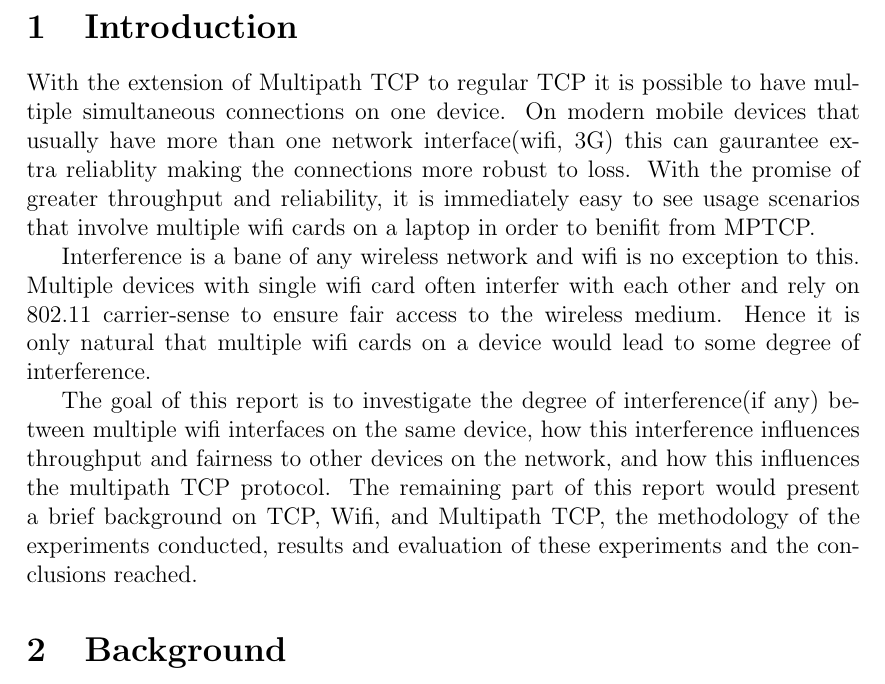
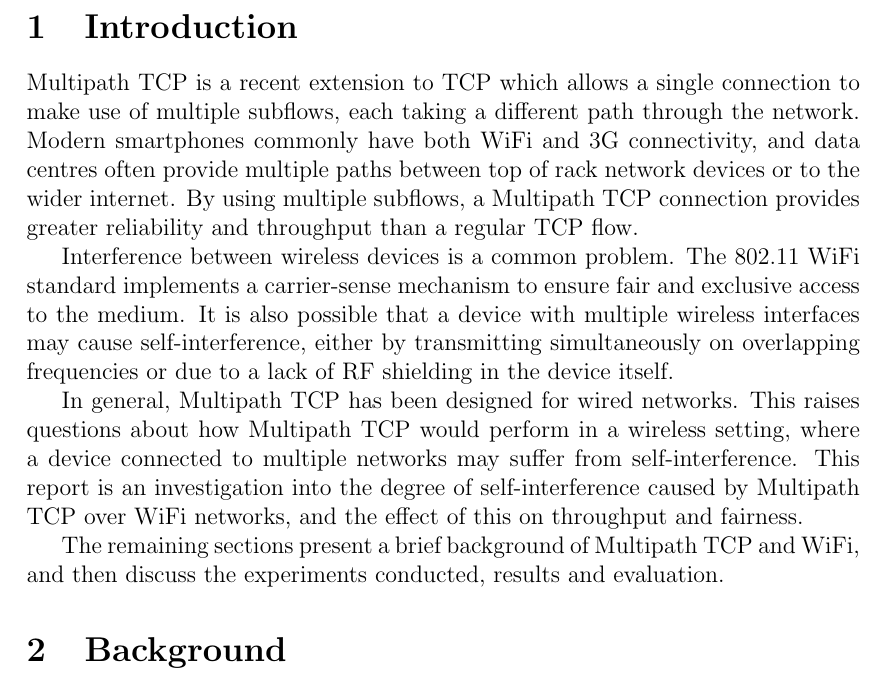
Before and after one commit to jamesbarlow/mptcp, a LaTeX paper (report/report.tex, which reads report/sections/introduction.tex): part of page 2 of 20, cut so that both start at the same text. Compiled offline with pdfLaTeX.

Commit message:
Updated introduction.

```diff
--- a/report/sections/introduction.tex
+++ b/report/sections/introduction.tex
@@ -1,21 +1,7 @@
-With the extension of Multipath TCP to regular TCP it is possible to have
-multiple simultaneous connections on one device. On modern mobile devices that
-usually have more than one network interface(wifi, 3G) this can gaurantee extra
-reliablity making the connections more robust to loss. With the promise of
-greater throughput and reliability, it is immediately easy to see usage
-scenarios that involve  multiple wifi cards on a laptop in order to benifit from
-MPTCP.
+Multipath TCP is a recent extension to TCP which allows a single connection to make use of multiple subflows, each taking a different path through the network. Modern smartphones commonly  have both WiFi and 3G connectivity, and data centres often provide multiple paths between top of rack network devices or to the wider internet. By using multiple subflows, a Multipath TCP connection provides greater reliability and throughput than a regular TCP flow.
 
-Interference is a bane of any wireless network and wifi is no exception to this.
-Multiple devices with single wifi card often interfer with each other and rely
-on 802.11 carrier-sense to ensure fair access to the wireless medium. Hence it
-is only natural that multiple wifi cards on a device would lead to some degree
-of interference.
+Interference between wireless devices is a common problem. The 802.11 WiFi standard implements a carrier-sense mechanism to ensure fair and exclusive access to the medium. It is also possible that a device with multiple wireless interfaces may cause self-interference, either by transmitting simultaneously on overlapping frequencies or due to a lack of RF shielding in the device itself.
 
-The goal of this report is to investigate the degree of interference(if any)
-between multiple wifi interfaces on the same device, how this interference
-influences throughput and fairness to other devices on the network, and how this
-influences the multipath TCP protocol. The remaining part of this report would
-present a brief background on TCP, Wifi, and Multipath TCP, the methodology of
-the experiments conducted, results and evaluation of these experiments and the
-conclusions reached.
+In general, Multipath TCP has been designed for wired networks. This raises questions about how Multipath TCP would perform in a wireless setting, where a device connected to multiple networks may suffer from self-interference. This report is an investigation into the degree of self-interference caused by Multipath TCP over WiFi networks, and the effect of this on throughput and fairness.
+
+The remaining sections present a brief background of Multipath TCP and WiFi, and then discuss the experiments conducted, results and evaluation.
```
